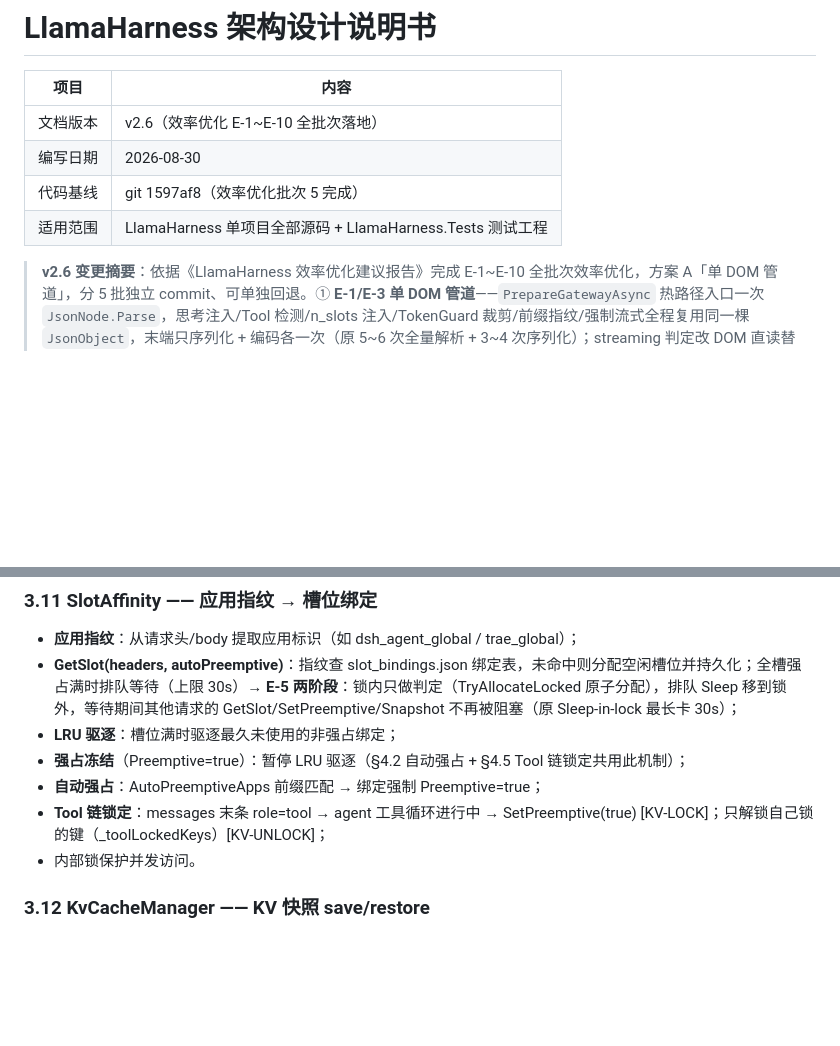
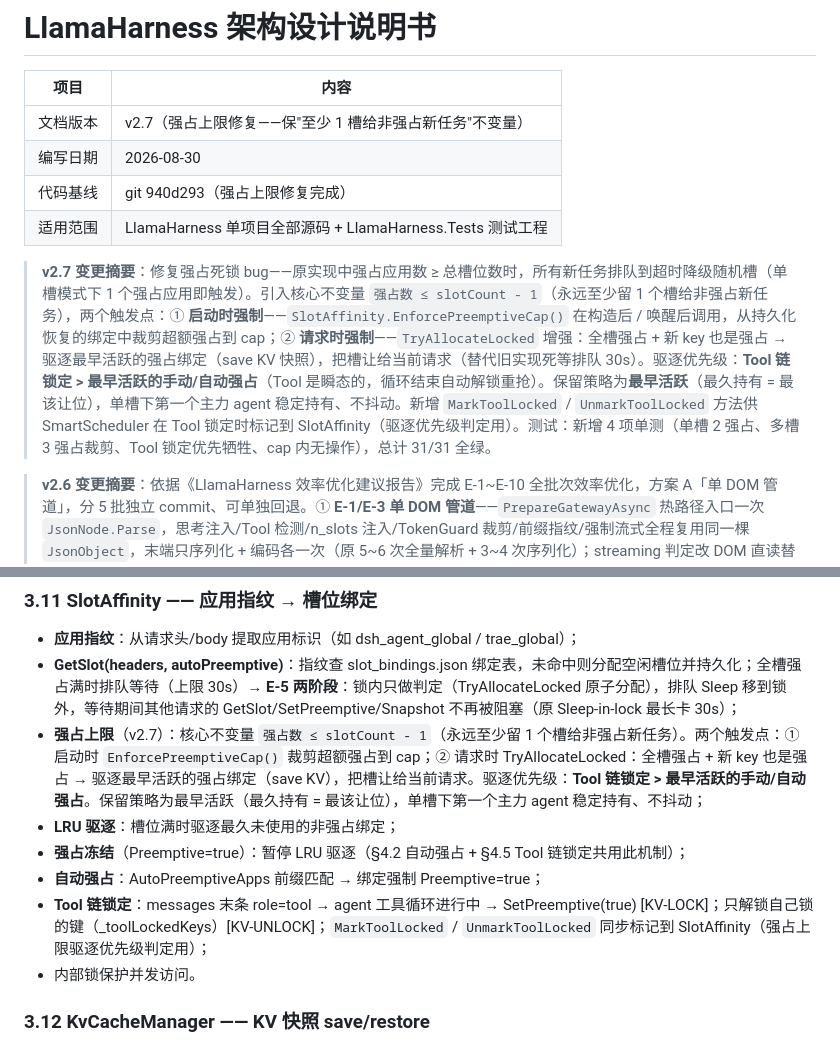
Before and after one commit to axggdzz/llama-harness-for-mac, a Markdown page: docs/架构设计说明书.md, 2 parts joined by grey strips. Drawn GitHub-style; blank space fills up the shorter version.

Commit message:
docs: 架构设计说明书 v2.7（强占上限修复——保'至少1槽给非强占新任务'不变量）

```diff
--- a/docs/架构设计说明书.md
+++ b/docs/架构设计说明书.md
@@ -2,10 +2,12 @@
 
 | 项目     | 内容                                                       |
 | -------- | ---------------------------------------------------------- |
-| 文档版本 | v2.6（效率优化 E-1~E-10 全批次落地）                       |
+| 文档版本 | v2.7（强占上限修复——保"至少 1 槽给非强占新任务"不变量）    |
 | 编写日期 | 2026-08-30                                                 |
-| 代码基线 | git 1597af8（效率优化批次 5 完成）                          |
+| 代码基线 | git 940d293（强占上限修复完成）                              |
 | 适用范围 | LlamaHarness 单项目全部源码 + LlamaHarness.Tests 测试工程   |
+
+> **v2.7 变更摘要**：修复强占死锁 bug——原实现中强占应用数 ≥ 总槽位数时，所有新任务排队到超时降级随机槽（单槽模式下 1 个强占应用即触发）。引入核心不变量 `强占数 ≤ slotCount - 1`（永远至少留 1 个槽给非强占新任务），两个触发点：① **启动时强制**——`SlotAffinity.EnforcePreemptiveCap()` 在构造后 / 唤醒后调用，从持久化恢复的绑定中裁剪超额强占到 cap；② **请求时强制**——`TryAllocateLocked` 增强：全槽强占 + 新 key 也是强占 → 驱逐最早活跃的强占绑定（save KV 快照），把槽让给当前请求（替代旧实现死等排队 30s）。驱逐优先级：**Tool 链锁定 > 最早活跃的手动/自动强占**（Tool 是瞬态的，循环结束自动解锁重抢）。保留策略为**最早活跃**（最久持有 = 最该让位），单槽下第一个主力 agent 稳定持有、不抖动。新增 `MarkToolLocked` / `UnmarkToolLocked` 方法供 SmartScheduler 在 Tool 锁定时标记到 SlotAffinity（驱逐优先级判定用）。测试：新增 4 项单测（单槽 2 强占、多槽 3 强占裁剪、Tool 锁定优先牺牲、cap 内无操作），总计 31/31 全绿。
 
 > **v2.6 变更摘要**：依据《LlamaHarness 效率优化建议报告》完成 E-1~E-10 全批次效率优化，方案 A「单 DOM 管道」，分 5 批独立 commit、可单独回退。① **E-1/E-3 单 DOM 管道**——`PrepareGatewayAsync` 热路径入口一次 `JsonNode.Parse`，思考注入/Tool 检测/n_slots 注入/TokenGuard 裁剪/前缀指纹/强制流式全程复用同一棵 `JsonObject`，末端只序列化 + 编码各一次（原 5~6 次全量解析 + 3~4 次序列化）；streaming 判定改 DOM 直读替代对数 MB body 的正则扫描；非法 JSON → root=null → 跳过全部 DOM 改写原样透传（等价旧实现各方法 try-catch 透传）。② **E-2 TokenGuard 二分收敛**——轮次裁剪由「删一轮→全量 tokenize」线性重试改为按轮预切分 + 二分（≤log₂(轮数)+2 次 tokenize），内容兜底由固定 ratio 迭代 10 轮改为保留比例减半 ≤5 轮；最坏 tokenize 往返 10+ 次 → ≤6 次。③ **E-5 排队移出锁**——`SlotAffinity.GetSlot` 拆两阶段：锁内只做判定（TryAllocateLocked 原子分配，保旧单锁语义），排队 Sleep 移到锁外，等待期间其他请求的 GetSlot/SetPreemptive/Snapshot 不再被阻塞（原 Sleep-in-lock 最长卡 30s）。④ **E-4 前缀轻量指纹**——由「除末条外全部 messages ToJsonString + SHA256」改为「消息条数 + 各条 role|content长度」零序列化零 SHA256，开销从数 MB 降到微秒级（仅用于 [KV-HIT]/[KV-MISS] 日志判定，碰撞可接受）；**E-6 LogFile 常驻 StreamWriter**——三个日志文件各持一个常驻缓冲写入器，150ms 定时 Flush、按大小轮切（close→rename→reopen）、退出 Shutdown，替代每行 File.AppendAllText（open/write/close），I/O 降一个数量级。⑤ **E-7~E-10 打磨**——E-7 HttpClient 改 SocketsHttpHandler 池化连接（去 Connection: close，死连接由 PooledConnectionLifetime 淘汰 + 500ms 重试兜底）；E-8 SSE 缓冲 List<byte>+RemoveRange → byte[]+已处理偏移游标（超 64KB 一次性 Array.Copy 压实）；E-9 OnLogFlush 全部 entry 拼接后单次 AppendText（原 N 次独立追加）；E-10 stats 表加 id→行字典索引（FindStatRow O(n)→O(1)）。⑥ **测试工程**——新建 `LlamaHarness.Tests` xunit 工程（27 项单测全绿），覆盖改写函数行为等价、二分收敛次数、排队不阻塞并发操作、指纹确定性、日志落盘。
 
@@ -446,10 +448,11 @@ config/config.json 原子读写（tmp+rename），Load() 数值兜底（非法
 
 - **应用指纹**：从请求头/body 提取应用标识（如 dsh_agent_global / trae_global）；
 - **GetSlot(headers, autoPreemptive)**：指纹查 slot_bindings.json 绑定表，未命中则分配空闲槽位并持久化；全槽强占满时排队等待（上限 30s）→ **E-5 两阶段**：锁内只做判定（TryAllocateLocked 原子分配），排队 Sleep 移到锁外，等待期间其他请求的 GetSlot/SetPreemptive/Snapshot 不再被阻塞（原 Sleep-in-lock 最长卡 30s）；
+- **强占上限**（v2.7）：核心不变量 `强占数 ≤ slotCount - 1`（永远至少留 1 个槽给非强占新任务）。两个触发点：① 启动时 `EnforcePreemptiveCap()` 裁剪超额强占到 cap；② 请求时 TryAllocateLocked：全槽强占 + 新 key 也是强占 → 驱逐最早活跃的强占绑定（save KV），把槽让给当前请求。驱逐优先级：**Tool 链锁定 > 最早活跃的手动/自动强占**。保留策略为最早活跃（最久持有 = 最该让位），单槽下第一个主力 agent 稳定持有、不抖动；
 - **LRU 驱逐**：槽位满时驱逐最久未使用的非强占绑定；
 - **强占冻结**（Preemptive=true）：暂停 LRU 驱逐（§4.2 自动强占 + §4.5 Tool 链锁定共用此机制）；
 - **自动强占**：AutoPreemptiveApps 前缀匹配 → 绑定强制 Preemptive=true；
-- **Tool 链锁定**：messages 末条 role=tool → agent 工具循环进行中 → SetPreemptive(true) [KV-LOCK]；只解锁自己锁的键（_toolLockedKeys）[KV-UNLOCK]；
+- **Tool 链锁定**：messages 末条 role=tool → agent 工具循环进行中 → SetPreemptive(true) [KV-LOCK]；只解锁自己锁的键（_toolLockedKeys）[KV-UNLOCK]；`MarkToolLocked` / `UnmarkToolLocked` 同步标记到 SlotAffinity（强占上限驱逐优先级判定用）；
 - 内部锁保护并发访问。
 
 ### 3.12 KvCacheManager —— KV 快照 save/restore
```
